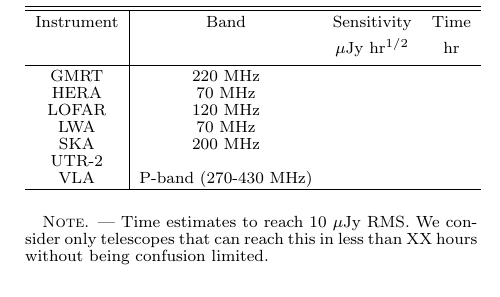
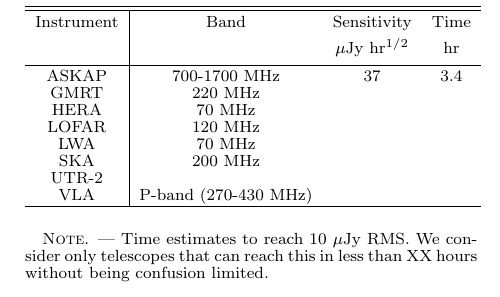
Before and after one commit to gitter-badger/radioRGHJ, a LaTeX document (ms.tex): part of one column of page 9 of 15, cut so that both start at the same text. Compiled offline with pdfLaTeX.

Commit message:
minor table update

```diff
--- a/ms.tex
+++ b/ms.tex
@@ -673,6 +673,7 @@
 Instrument & Band & Sensitivity & Time  \\[.25pc]
  &  & $\mu$Jy~hr$^{1/2}$ &  hr \\[0.25pc]
 \hline\\[-0.5pc]
+ASKAP & 700-1700~MHz & 37 & 3.4 \\ % table 3 of http://www.atnf.csiro.au/projects/askap/config.html
 GMRT & 220~MHz &  \\
 HERA  & 70~MHz  &  &  \\
 LOFAR  & 120~MHz  &  &  \\
```
